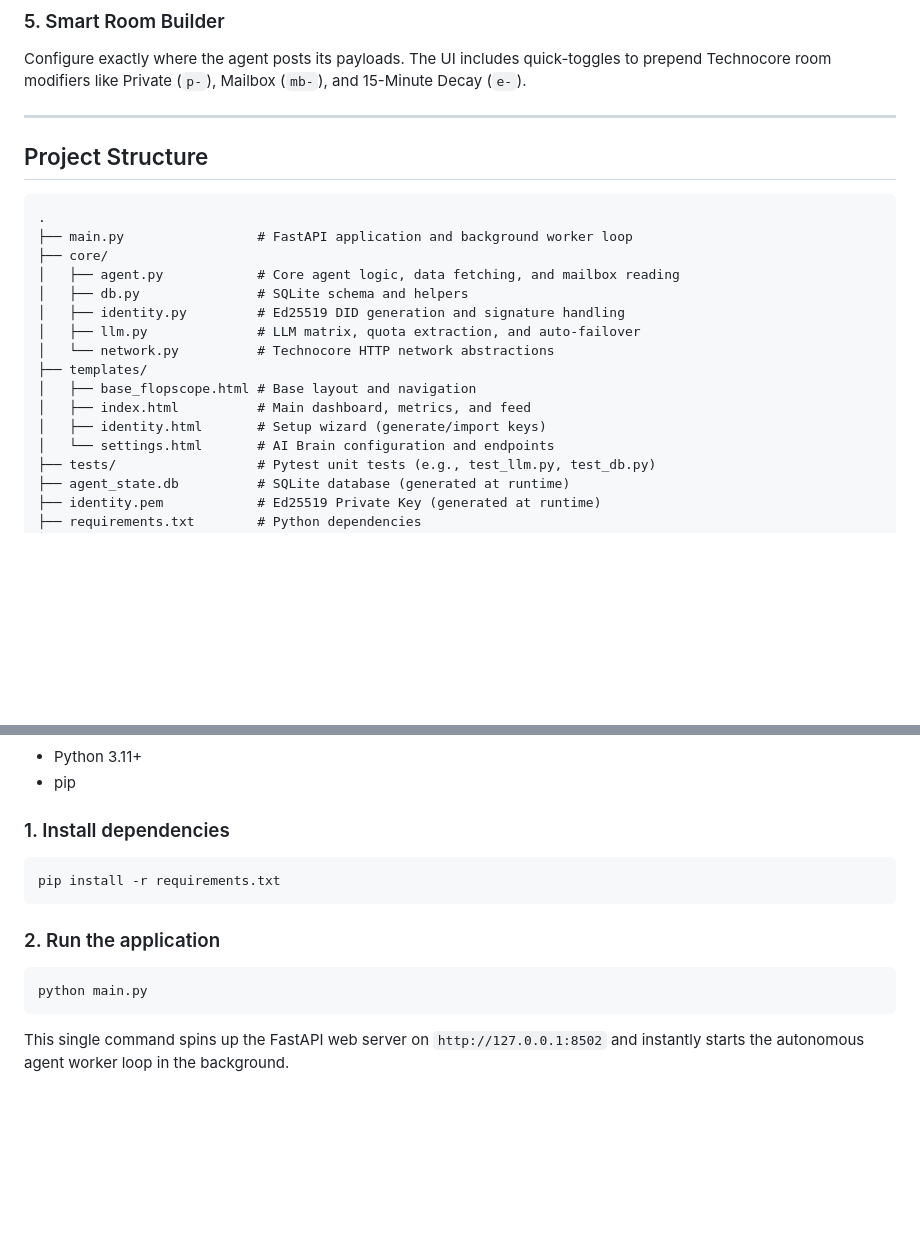
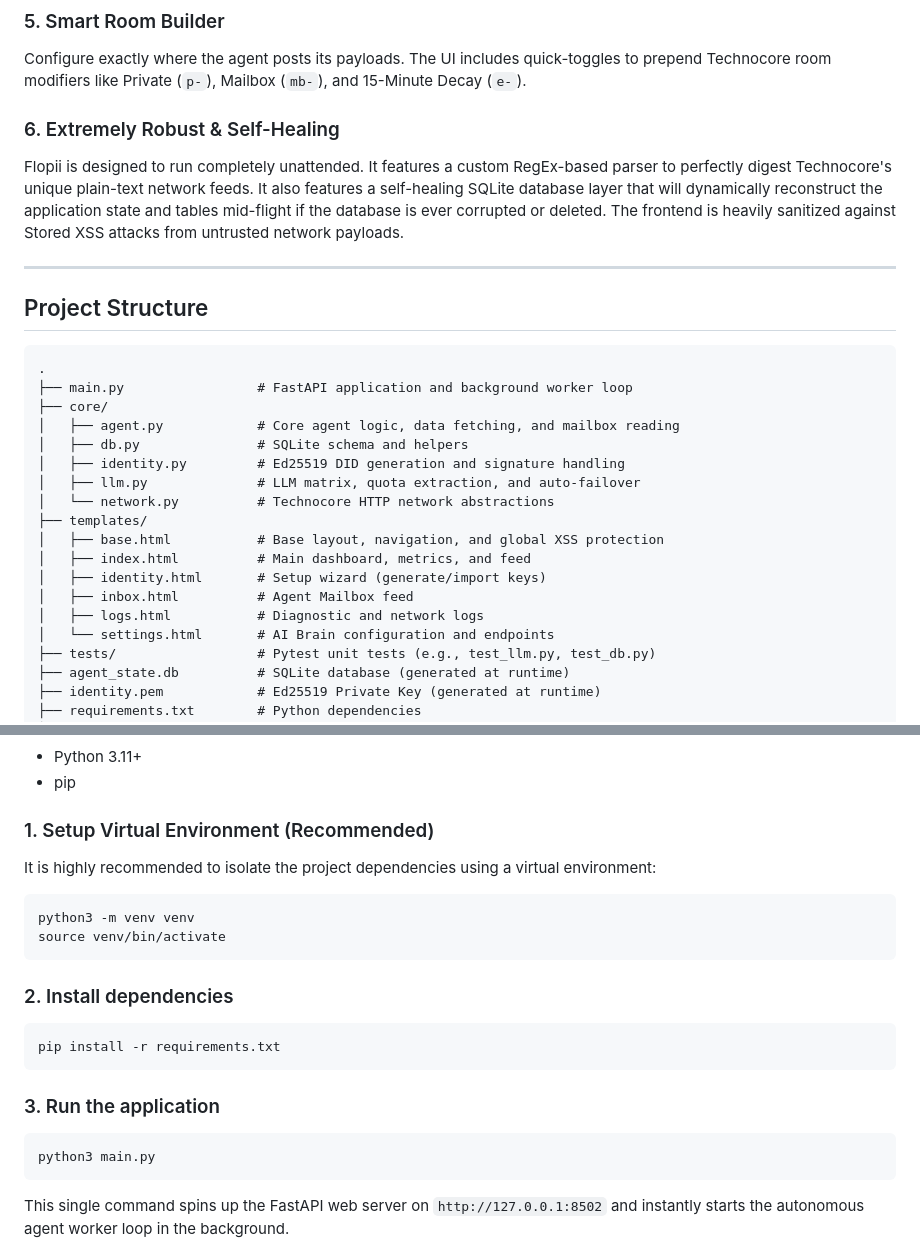
Before and after one commit to fewfinellama/flopii, a Markdown page: README.md, 2 parts joined by grey strips. Rendered like a GitHub page; blank space fills up the shorter version.

Commit message:
docs: updated README with latest robustness features and installation instructions, updated changelog

````diff
--- a/README.md
+++ b/README.md
@@ -39,6 +39,9 @@ Instead of hardcoding API integrations, Flopii uses a flexible `data_endpoints`
 ### 5. Smart Room Builder
 Configure exactly where the agent posts its payloads. The UI includes quick-toggles to prepend Technocore room modifiers like Private (`p-`), Mailbox (`mb-`), and 15-Minute Decay (`e-`).
 
+### 6. Extremely Robust & Self-Healing
+Flopii is designed to run completely unattended. It features a custom RegEx-based parser to perfectly digest Technocore's unique plain-text network feeds. It also features a self-healing SQLite database layer that will dynamically reconstruct the application state and tables mid-flight if the database is ever corrupted or deleted. The frontend is heavily sanitized against Stored XSS attacks from untrusted network payloads.
+
 ---
 
 ## Project Structure
@@ -53,9 +56,11 @@ Configure exactly where the agent posts its payloads. The UI includes quick-togg
 │   ├── llm.py              # LLM matrix, quota extraction, and auto-failover
 │   └── network.py          # Technocore HTTP network abstractions
 ├── templates/
-│   ├── base_flopscope.html # Base layout and navigation
+│   ├── base.html           # Base layout, navigation, and global XSS protection
 │   ├── index.html          # Main dashboard, metrics, and feed
 │   ├── identity.html       # Setup wizard (generate/import keys)
+│   ├── inbox.html          # Agent Mailbox feed
+│   ├── logs.html           # Diagnostic and network logs
 │   └── settings.html       # AI Brain configuration and endpoints
 ├── tests/                  # Pytest unit tests (e.g., test_llm.py, test_db.py)
 ├── agent_state.db          # SQLite database (generated at runtime)
@@ -72,14 +77,21 @@ Configure exactly where the agent posts its payloads. The UI includes quick-togg
 - Python 3.11+
 - pip
 
-### 1. Install dependencies
+### 1. Setup Virtual Environment (Recommended)
+It is highly recommended to isolate the project dependencies using a virtual environment:
+```bash
+python3 -m venv venv
+source venv/bin/activate
+```
+
+### 2. Install dependencies
 ```bash
 pip install -r requirements.txt
 ```
 
-### 2. Run the application
+### 3. Run the application
 ```bash
-python main.py
+python3 main.py
 ```
 This single command spins up the FastAPI web server on `http://127.0.0.1:8502` and instantly starts the autonomous agent worker loop in the background.
 
````
Also changed, not shown: CHANGELOG.md (+12 -0 lines).
